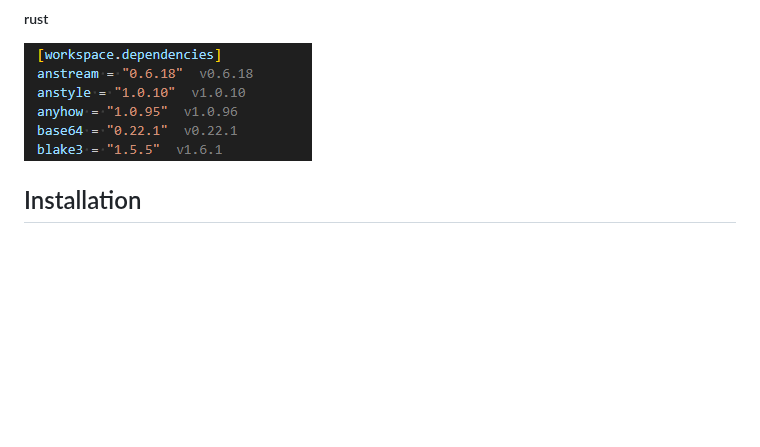
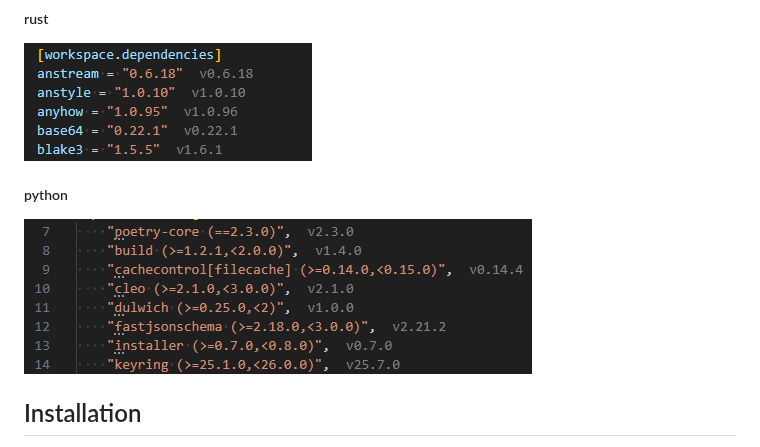
Before and after one commit to faissaloux/vscode-package-manager-intellisense, a Markdown page: README.md, the part around the change. Drawn GitHub-style; pictures changed too: images/python-packages-installed-versions.png (added); blank space fills up the shorter version.

```diff
--- a/README.md
+++ b/README.md
@@ -13,6 +13,9 @@ Extension that shows you versions of your installed packages, and allow you to g
 
 ##### rust
 ![hint](images/rust-packages-installed-versions.png)
+
+##### python
+![hint](images/python-packages-installed-versions.png)
 
 ## Installation
 - Open VS Code and click on Extensions Icon in the Activity Bar.
```
Also changed, not shown: CHANGELOG.md (+8 -1 lines), 1 other file.
